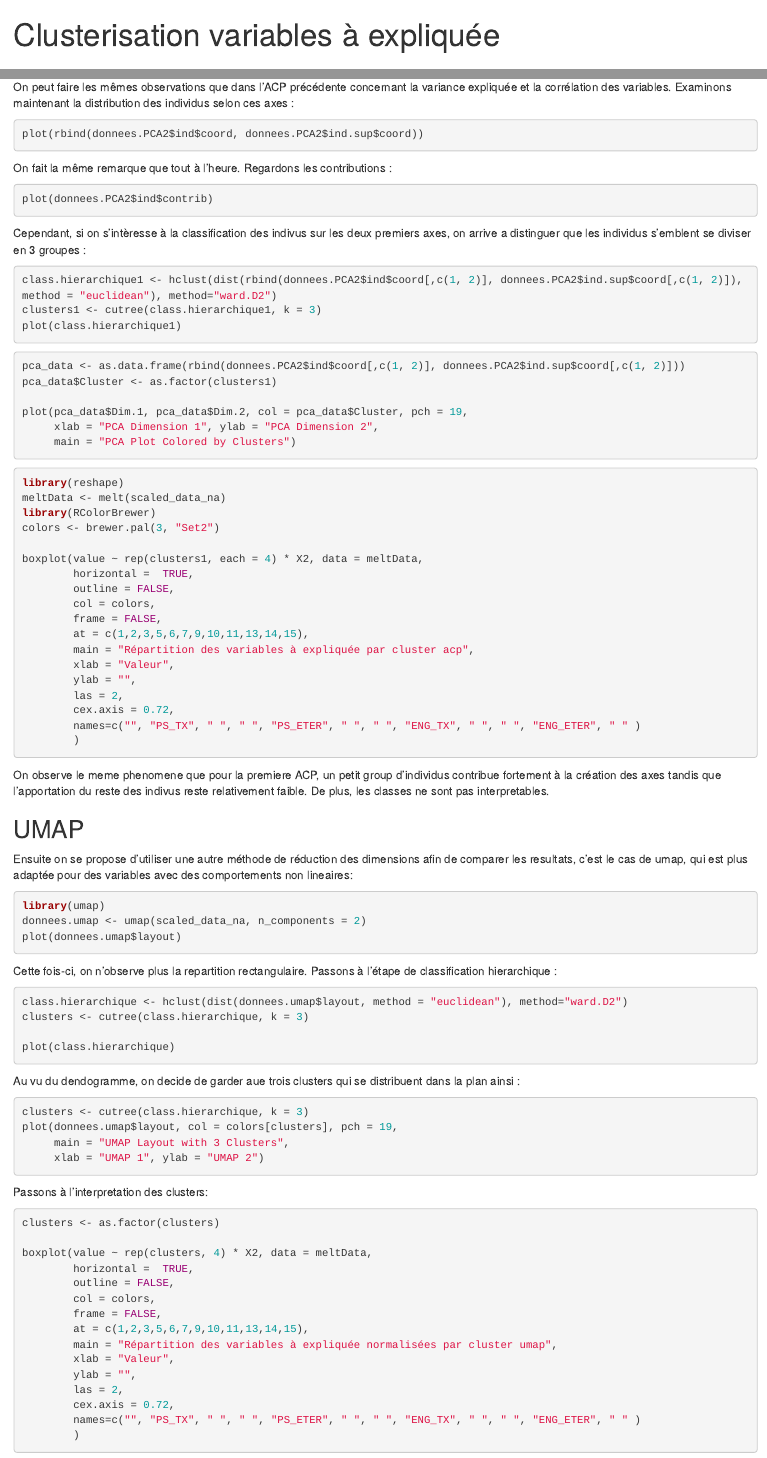
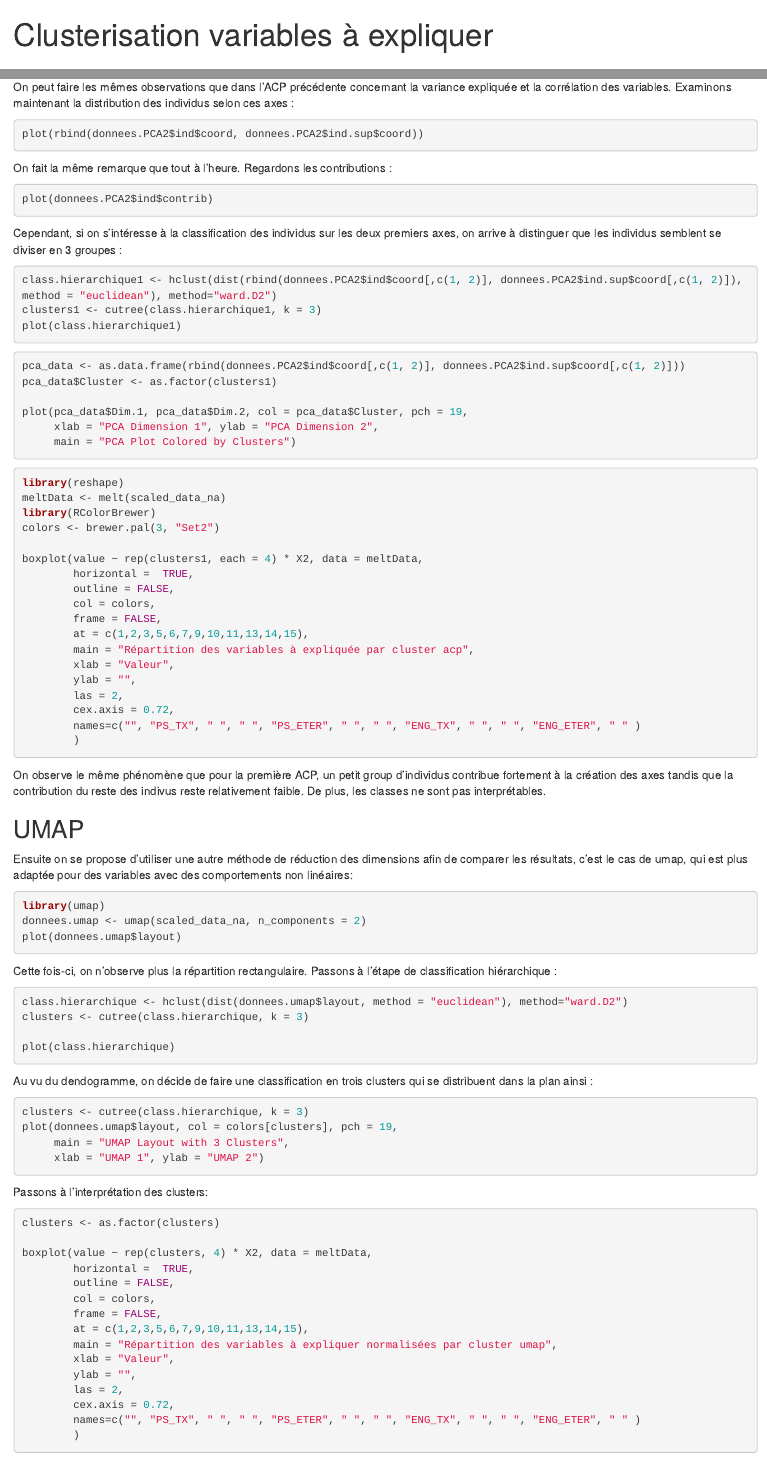
Before and after one commit to antoni-guardia/Projet_statistique_2024, an R Markdown document (code/1-recherche_variable_a_expliquee/1-réduction_des_variables_a_expliquee.rmd): the page in a window 1100 px wide, from its top, and a second part further down, joined at a grey line. Rendered offline with R 4.5, knitr and Pandoc, with nearby package versions; the code chunks are not run, so their results and figures are left out.

Commit message:
correction fautes

````diff
--- a/code/1-recherche_variable_a_expliquee/1-réduction_des_variables_a_expliquee.rmd
+++ b/code/1-recherche_variable_a_expliquee/1-réduction_des_variables_a_expliquee.rmd
@@ -1,5 +1,5 @@
 ---
-title: "Clusterisation variables à expliquée"
+title: "Clusterisation variables à expliquer"
 params:
   carb: 1
 ---
@@ -62,7 +62,7 @@ On fait la même remarque que tout à l'heure. Regardons les contributions :
 plot(donnees.PCA2$ind$contrib)
 ```
 
-Cependant, si on s'intèresse à la classification des indivus sur les deux premiers axes, on arrive a distinguer que les individus s'emblent se diviser en 3 groupes :
+Cependant, si on s'intéresse à la classification des individus sur les deux premiers axes, on arrive à distinguer que les individus semblent se diviser en 3 groupes :
 ```{r}
 class.hierarchique1 <- hclust(dist(rbind(donnees.PCA2$ind$coord[,c(1, 2)], donnees.PCA2$ind.sup$coord[,c(1, 2)]), method = "euclidean"), method="ward.D2")
 clusters1 <- cutree(class.hierarchique1, k = 3)
@@ -99,11 +99,11 @@ boxplot(value ~ rep(clusters1, each = 4) * X2, data = meltData,
 
 ```
 
-On observe le meme phenomene que pour la premiere ACP, un petit group d'individus contribue fortement à la création des axes tandis que l'apportation du reste des indivus reste relativement faible. De plus, les classes ne sont pas interpretables.
+On observe le même phénomène que pour la première ACP, un petit group d'individus contribue fortement à la création des axes tandis que la contribution du reste des indivus reste relativement faible. De plus, les classes ne sont pas interprétables.
 
 ## UMAP
 
-Ensuite on se propose d'utiliser une autre méthode de réduction des dimensions afin de comparer les resultats, c'est le cas de umap, qui est plus adaptée pour des variables avec des comportements non lineaires:
+Ensuite on se propose d'utiliser une autre méthode de réduction des dimensions afin de comparer les résultats, c'est le cas de umap, qui est plus adaptée pour des variables avec des comportements non linéaires:
 
 ```{r}
 library(umap)
@@ -111,7 +111,7 @@ donnees.umap <- umap(scaled_data_na, n_components = 2)
 plot(donnees.umap$layout)
 ```
 
-Cette fois-ci, on n'observe plus la repartition rectangulaire. Passons à l'étape de classification hierarchique :
+Cette fois-ci, on n'observe plus la répartition rectangulaire. Passons à l'étape de classification hiérarchique :
 ```{r}
 class.hierarchique <- hclust(dist(donnees.umap$layout, method = "euclidean"), method="ward.D2")
 clusters <- cutree(class.hierarchique, k = 3)
@@ -120,7 +120,7 @@ plot(class.hierarchique)
 
 ```
 
-Au vu du dendogramme, on decide de garder aue trois clusters qui se distribuent dans la plan ainsi :
+Au vu du dendogramme, on décide de faire une classification en trois clusters qui se distribuent dans la plan ainsi :
 ```{r}
 clusters <- cutree(class.hierarchique, k = 3)
 plot(donnees.umap$layout, col = colors[clusters], pch = 19,
@@ -128,7 +128,7 @@ plot(donnees.umap$layout, col = colors[clusters], pch = 19,
      xlab = "UMAP 1", ylab = "UMAP 2")
 ```
 
-Passons à l'interpretation des clusters:
+Passons à l'interprétation des clusters:
 
 ```{r}
 clusters <- as.factor(clusters)
@@ -139,7 +139,7 @@ boxplot(value ~ rep(clusters, 4) * X2, data = meltData,
         col = colors,
         frame = FALSE,
         at = c(1,2,3,5,6,7,9,10,11,13,14,15),
-        main = "Répartition des variables à expliquée normalisées par cluster umap",
+        main = "Répartition des variables à expliquer normalisées par cluster umap",
         xlab = "Valeur",
         ylab = "",
         las = 2,
````
Also changed, not shown: code/1-recherche_variable_a_expliquee/1-réduction_des_variables_a_expliquee_files/figure-html/unnamed-chunk-2-1.png (added), code/1-recherche_variable_a_expliquee/1-réduction_des_variables_a_expliquee_files/figure-html/unnamed-chunk-3-1.png (added), code/1-recherche_variable_a_expliquee/1-réduction_des_variables_a_expliquee_files/figure-html/unnamed-chunk-4-1.png (added), code/1-recherche_variable_a_expliquee/1-réduction_des_variables_a_expliquee_files/figure-html/unnamed-chunk-6-1.png (added), code/1-recherche_variable_a_expliquee/1-réduction_des_variables_a_expliquee_files/figure-html/unnamed-chunk-7-1.png (added), code/1-recherche_variable_a_expliquee/1-réduction_des_variables_a_expliquee_files/figure-html/unnamed-chunk-8-1.png (added), code/1-recherche_variable_a_expliquee/1-réduction_des_variables_a_expliquee.rmd (4 more changed lines).
